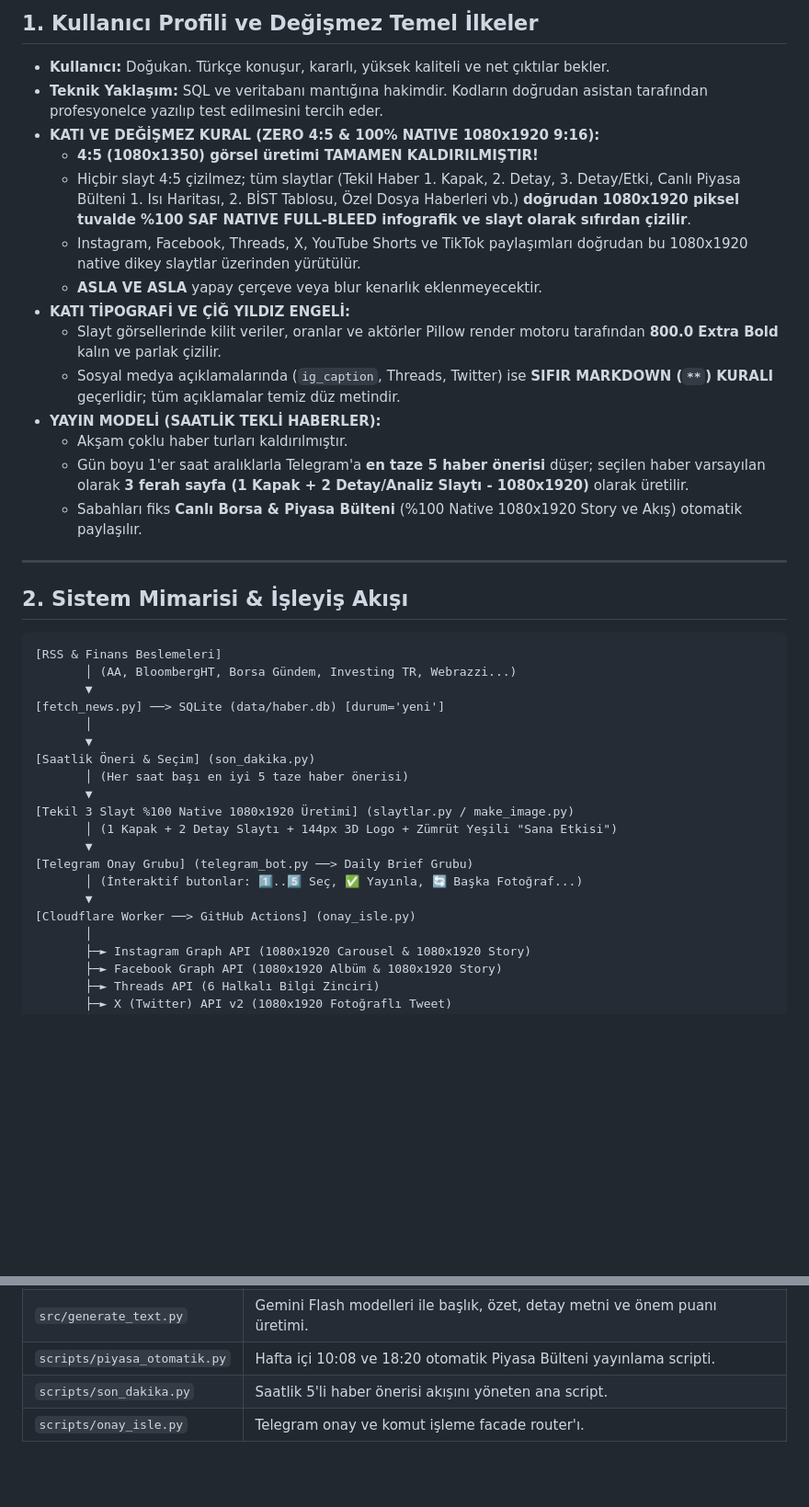
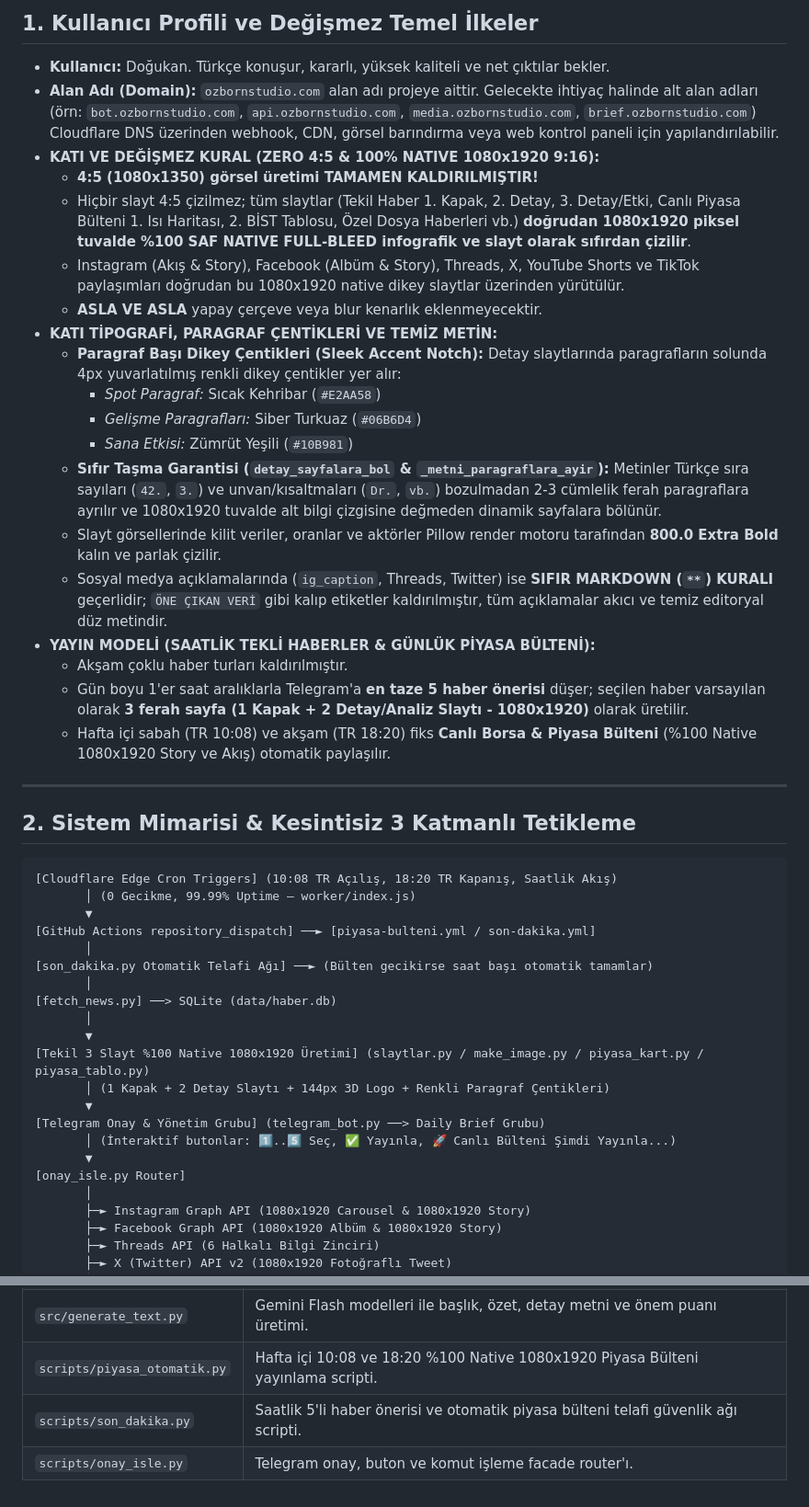
Before and after one commit to ozdogangringo-sketch/haber-bot, a Markdown page: GEMINI.md, 2 parts joined by grey strips. Shown at 92% size. GitHub-like rendering; blank space fills up the shorter version.

Commit message:
docs(gemini): GEMINI.md guncellendi (1080x1920 mimari, Cloudflare Edge cron, ozbornstudio.com domain)

````diff
--- a/GEMINI.md
+++ b/GEMINI.md
@@ -7,41 +7,47 @@ Bu dosya projeyi devralan yapay zeka oturumu ve geliştiriciler içindir. Tüm m
 ## 1. Kullanıcı Profili ve Değişmez Temel İlkeler
 
 - **Kullanıcı:** Doğukan. Türkçe konuşur, kararlı, yüksek kaliteli ve net çıktılar bekler.
-- **Teknik Yaklaşım:** SQL ve veritabanı mantığına hakimdir. Kodların doğrudan asistan tarafından profesyonelce yazılıp test edilmesini tercih eder.
+- **Alan Adı (Domain):** `ozbornstudio.com` alan adı projeye aittir. Gelecekte ihtiyaç halinde alt alan adları (örn: `bot.ozbornstudio.com`, `api.ozbornstudio.com`, `media.ozbornstudio.com`, `brief.ozbornstudio.com`) Cloudflare DNS üzerinden webhook, CDN, görsel barındırma veya web kontrol paneli için yapılandırılabilir.
 - **KATI VE DEĞİŞMEZ KURAL (ZERO 4:5 & 100% NATIVE 1080x1920 9:16):**
   * **4:5 (1080x1350) görsel üretimi TAMAMEN KALDIRILMIŞTIR!**
   * Hiçbir slayt 4:5 çizilmez; tüm slaytlar (Tekil Haber 1. Kapak, 2. Detay, 3. Detay/Etki, Canlı Piyasa Bülteni 1. Isı Haritası, 2. BİST Tablosu, Özel Dosya Haberleri vb.) **doğrudan 1080x1920 piksel tuvalde %100 SAF NATIVE FULL-BLEED infografik ve slayt olarak sıfırdan çizilir**.
-  * Instagram, Facebook, Threads, X, YouTube Shorts ve TikTok paylaşımları doğrudan bu 1080x1920 native dikey slaytlar üzerinden yürütülür.
+  * Instagram (Akış & Story), Facebook (Albüm & Story), Threads, X, YouTube Shorts ve TikTok paylaşımları doğrudan bu 1080x1920 native dikey slaytlar üzerinden yürütülür.
   * **ASLA VE ASLA** yapay çerçeve veya blur kenarlık eklenmeyecektir.
-- **KATI TİPOGRAFİ VE ÇİĞ YILDIZ ENGELİ:**
+- **KATI TİPOGRAFİ, PARAGRAF ÇENTİKLERİ VE TEMİZ METİN:**
+  * **Paragraf Başı Dikey Çentikleri (Sleek Accent Notch):** Detay slaytlarında paragrafların solunda 4px yuvarlatılmış renkli dikey çentikler yer alır:
+    - *Spot Paragraf:* Sıcak Kehribar (`#E2AA58`)
+    - *Gelişme Paragrafları:* Siber Turkuaz (`#06B6D4`)
+    - *Sana Etkisi:* Zümrüt Yeşili (`#10B981`)
+  * **Sıfır Taşma Garantisi (`detay_sayfalara_bol` & `_metni_paragraflara_ayir`):** Metinler Türkçe sıra sayıları (`42.`, `3.`) ve unvan/kısaltmaları (`Dr.`, `vb.`) bozulmadan 2-3 cümlelik ferah paragraflara ayrılır ve 1080x1920 tuvalde alt bilgi çizgisine değmeden dinamik sayfalara bölünür.
   * Slayt görsellerinde kilit veriler, oranlar ve aktörler Pillow render motoru tarafından **800.0 Extra Bold** kalın ve parlak çizilir.
-  * Sosyal medya açıklamalarında (`ig_caption`, Threads, Twitter) ise **SIFIR MARKDOWN (`**`) KURALI** geçerlidir; tüm açıklamalar temiz düz metindir.
-- **YAYIN MODELİ (SAATLİK TEKLİ HABERLER):**
+  * Sosyal medya açıklamalarında (`ig_caption`, Threads, Twitter) ise **SIFIR MARKDOWN (`**`) KURALI** geçerlidir; `ÖNE ÇIKAN VERİ` gibi kalıp etiketler kaldırılmıştır, tüm açıklamalar akıcı ve temiz editoryal düz metindir.
+- **YAYIN MODELİ (SAATLİK TEKLİ HABERLER & GÜNLÜK PİYASA BÜLTENİ):**
   * Akşam çoklu haber turları kaldırılmıştır.
   * Gün boyu 1'er saat aralıklarla Telegram'a **en taze 5 haber önerisi** düşer; seçilen haber varsayılan olarak **3 ferah sayfa (1 Kapak + 2 Detay/Analiz Slaytı - 1080x1920)** olarak üretilir.
-  * Sabahları fiks **Canlı Borsa & Piyasa Bülteni** (%100 Native 1080x1920 Story ve Akış) otomatik paylaşılır.
+  * Hafta içi sabah (TR 10:08) ve akşam (TR 18:20) fiks **Canlı Borsa & Piyasa Bülteni** (%100 Native 1080x1920 Story ve Akış) otomatik paylaşılır.
 
 ---
 
-## 2. Sistem Mimarisi & İşleyiş Akışı
+## 2. Sistem Mimarisi & Kesintisiz 3 Katmanlı Tetikleme
 
 ```
-[RSS & Finans Beslemeleri]
-       │ (AA, BloombergHT, Borsa Gündem, Investing TR, Webrazzi...)
+[Cloudflare Edge Cron Triggers] (10:08 TR Açılış, 18:20 TR Kapanış, Saatlik Akış)
+       │ (0 Gecikme, 99.99% Uptime — worker/index.js)
        ▼
-[fetch_news.py] ──> SQLite (data/haber.db) [durum='yeni']
+[GitHub Actions repository_dispatch] ──► [piyasa-bulteni.yml / son-dakika.yml]
+       │
+[son_dakika.py Otomatik Telafi Ağı] ──► (Bülten gecikirse saat başı otomatik tamamlar)
+       │
+[fetch_news.py] ──> SQLite (data/haber.db)
        │
        ▼
-[Saatlik Öneri & Seçim] (son_dakika.py)
-       │ (Her saat başı en iyi 5 taze haber önerisi)
+[Tekil 3 Slayt %100 Native 1080x1920 Üretimi] (slaytlar.py / make_image.py / piyasa_kart.py / piyasa_tablo.py)
+       │ (1 Kapak + 2 Detay Slaytı + 144px 3D Logo + Renkli Paragraf Çentikleri)
        ▼
-[Tekil 3 Slayt %100 Native 1080x1920 Üretimi] (slaytlar.py / make_image.py)
-       │ (1 Kapak + 2 Detay Slaytı + 144px 3D Logo + Zümrüt Yeşili "Sana Etkisi")
+[Telegram Onay & Yönetim Grubu] (telegram_bot.py ──> Daily Brief Grubu)
+       │ (İnteraktif butonlar: 1️⃣..5️⃣ Seç, ✅ Yayınla, 🚀 Canlı Bülteni Şimdi Yayınla...)
        ▼
-[Telegram Onay Grubu] (telegram_bot.py ──> Daily Brief Grubu)
-       │ (İnteraktif butonlar: 1️⃣..5️⃣ Seç, ✅ Yayınla, 🔄 Başka Fotoğraf...)
-       ▼
-[Cloudflare Worker ──> GitHub Actions] (onay_isle.py)
+[onay_isle.py Router]
        │
        ├─► Instagram Graph API (1080x1920 Carousel & 1080x1920 Story)
        ├─► Facebook Graph API (1080x1920 Albüm & 1080x1920 Story)
@@ -113,6 +127,6 @@ Bu dosya projeyi devralan yapay zeka oturumu ve geliştiriciler içindir. Tüm m
 | `src/tiktok.py` | TikTok Content Posting API v2 üzerinden dikey video yükleme. |
 | `src/fetch_news.py` | 20+ RSS kaynağından haberleri çekme, parse etme ve SQLite veritabanına aktarma. |
 | `src/generate_text.py` | Gemini Flash modelleri ile başlık, özet, detay metni ve önem puanı üretimi. |
-| `scripts/piyasa_otomatik.py`| Hafta içi 10:08 ve 18:20 otomatik Piyasa Bülteni yayınlama scripti. |
-| `scripts/son_dakika.py` | Saatlik 5'li haber önerisi akışını yöneten ana script. |
-| `scripts/onay_isle.py` | Telegram onay ve komut işleme facade router'ı. |
+| `scripts/piyasa_otomatik.py`| Hafta içi 10:08 ve 18:20 %100 Native 1080x1920 Piyasa Bülteni yayınlama scripti. |
+| `scripts/son_dakika.py` | Saatlik 5'li haber önerisi ve otomatik piyasa bülteni telafi güvenlik ağı scripti. |
+| `scripts/onay_isle.py` | Telegram onay, buton ve komut işleme facade router'ı. |
````
Also changed, not shown: other parts of GEMINI.md (+19 -11 lines).
